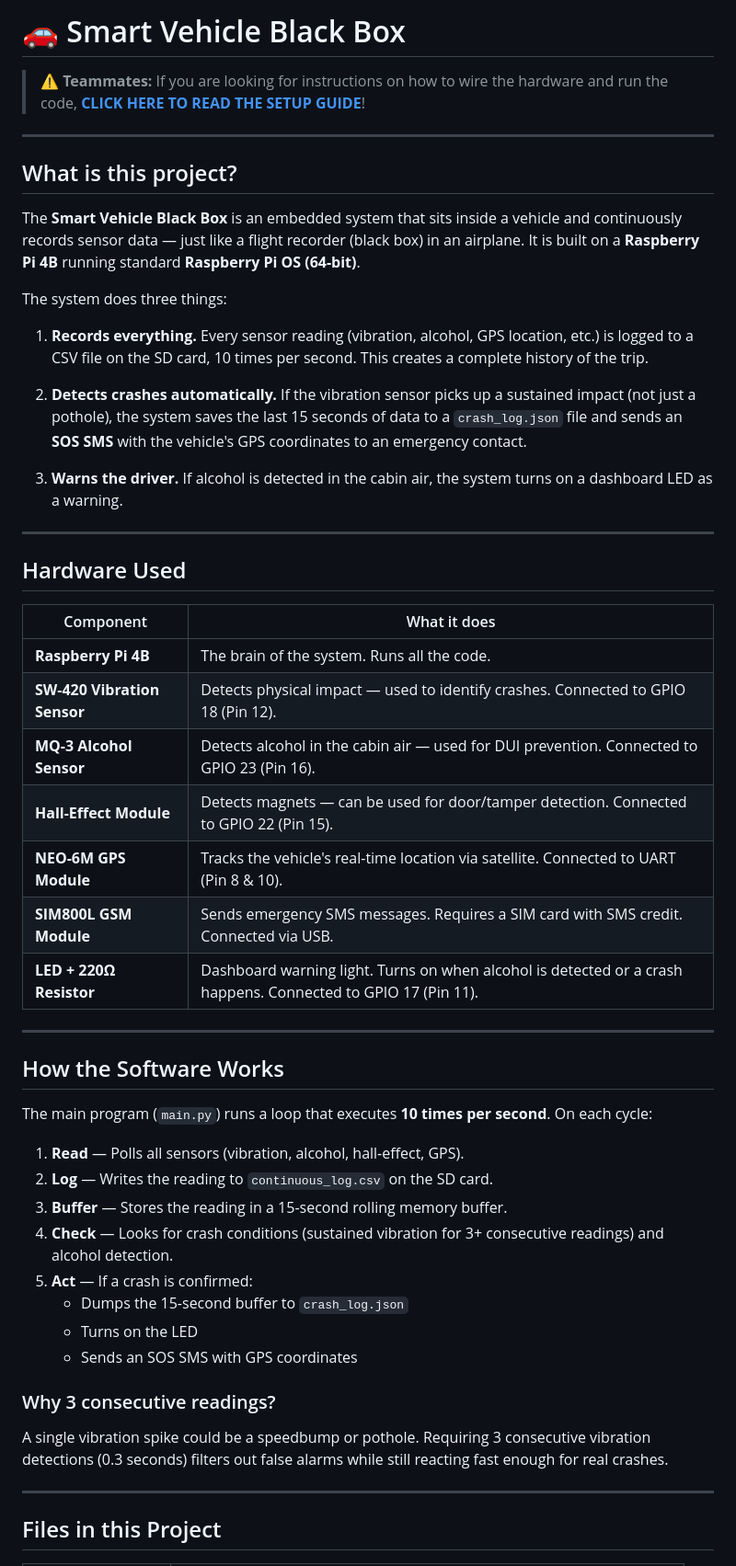
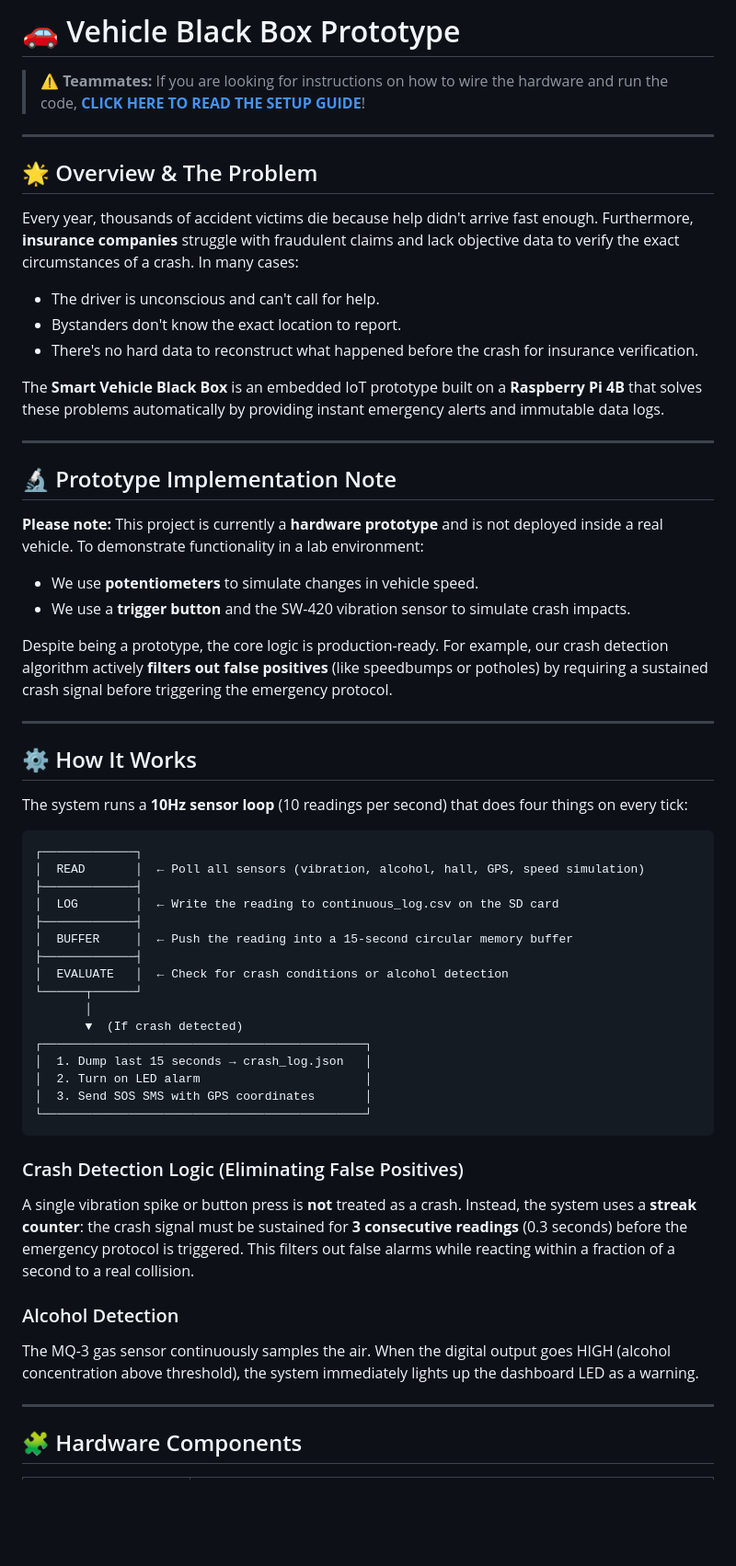
Before and after one commit to krithikkrish/vehicle-blackbox, a Markdown page: README.md, the part around one of its changes. Shown at 92% size. Rendered like a GitHub page; blank space fills up the shorter version.

Commit message:
Update README with prototype details and insurance verification use-case

````diff
--- a/README.md
+++ b/README.md
@@ -1,54 +1,61 @@
-# 🚗 Smart Vehicle Black Box
+# 🚗 Vehicle Black Box Prototype
 
 > ⚠️ **Teammates:** If you are looking for instructions on how to wire the hardware and run the code, **[CLICK HERE TO READ THE SETUP GUIDE](SETUP_GUIDE.md)**!
 
 ---
 
-## What is this project?
+## 🌟 Overview & The Problem
 
-The **Smart Vehicle Black Box** is an embedded system that sits inside a vehicle and continuously records sensor data — just like a flight recorder (black box) in an airplane. It is built on a **Raspberry Pi 4B** running standard **Raspberry Pi OS (64-bit)**.
+Every year, thousands of accident victims die because help didn't arrive fast enough. Furthermore, **insurance companies** struggle with fraudulent claims and lack objective data to verify the exact circumstances of a crash. In many cases:
 
-The system does three things:
+- The driver is unconscious and can't call for help.
+- Bystanders don't know the exact location to report.
+- There's no hard data to reconstruct what happened before the crash for insurance verification.
 
-1. **Records everything.** Every sensor reading (vibration, alcohol, GPS location, etc.) is logged to a CSV file on the SD card, 10 times per second. This creates a complete history of the trip.
-
-2. **Detects crashes automatically.** If the vibration sensor picks up a sustained impact (not just a pothole), the system saves the last 15 seconds of data to a `crash_log.json` file and sends an **SOS SMS** with the vehicle's GPS coordinates to an emergency contact.
-
-3. **Warns the driver.** If alcohol is detected in the cabin air, the system turns on a dashboard LED as a warning.
+The **Smart Vehicle Black Box** is an embedded IoT prototype built on a **Raspberry Pi 4B** that solves these problems automatically by providing instant emergency alerts and immutable data logs.
 
 ---
 
-## Hardware Used
+## 🔬 Prototype Implementation Note
 
-| Component | What it does |
-|-----------|-------------|
-| **Raspberry Pi 4B** | The brain of the system. Runs all the code. |
-| **SW-420 Vibration Sensor** | Detects physical impact — used to identify crashes. Connected to GPIO 18 (Pin 12). |
-| **MQ-3 Alcohol Sensor** | Detects alcohol in the cabin air — used for DUI prevention. Connected to GPIO 23 (Pin 16). |
-| **Hall-Effect Module** | Detects magnets — can be used for door/tamper detection. Connected to GPIO 22 (Pin 15). |
-| **NEO-6M GPS Module** | Tracks the vehicle's real-time location via satellite. Connected to UART (Pin 8 & 10). |
-| **SIM800L GSM Module** | Sends emergency SMS messages. Requires a SIM card with SMS credit. Connected via USB. |
-| **LED + 220Ω Resistor** | Dashboard warning light. Turns on when alcohol is detected or a crash happens. Connected to GPIO 17 (Pin 11). |
+**Please note:** This project is currently a **hardware prototype** and is not deployed inside a real vehicle. To demonstrate functionality in a lab environment:
+- We use **potentiometers** to simulate changes in vehicle speed.
+- We use a **trigger button** and the SW-420 vibration sensor to simulate crash impacts.
+
+Despite being a prototype, the core logic is production-ready. For example, our crash detection algorithm actively **filters out false positives** (like speedbumps or potholes) by requiring a sustained crash signal before triggering the emergency protocol.
 
 ---
 
-## How the Software Works
+## ⚙️ How It Works
 
-The main program (`main.py`) runs a loop that executes **10 times per second**. On each cycle:
+The system runs a **10Hz sensor loop** (10 readings per second) that does four things on every tick:
 
-1. **Read** — Polls all sensors (vibration, alcohol, hall-effect, GPS).
-2. **Log** — Writes the reading to `continuous_log.csv` on the SD card.
-3. **Buffer** — Stores the reading in a 15-second rolling memory buffer.
-4. **Check** — Looks for crash conditions (sustained vibration for 3+ consecutive readings) and alcohol detection.
-5. **Act** — If a crash is confirmed:
-   - Dumps the 15-second buffer to `crash_log.json`
-   - Turns on the LED
-   - Sends an SOS SMS with GPS coordinates
+```
+┌─────────────┐
+│  READ       │  ← Poll all sensors (vibration, alcohol, hall, GPS, speed simulation)
+├─────────────┤
+│  LOG        │  ← Write the reading to continuous_log.csv on the SD card
+├─────────────┤
+│  BUFFER     │  ← Push the reading into a 15-second circular memory buffer
+├─────────────┤
+│  EVALUATE   │  ← Check for crash conditions or alcohol detection
+└──────┬──────┘
+       │
+       ▼  (If crash detected)
+┌─────────────────────────────────────────────┐
+│  1. Dump last 15 seconds → crash_log.json   │
+│  2. Turn on LED alarm                       │
+│  3. Send SOS SMS with GPS coordinates       │
+└─────────────────────────────────────────────┘
+```
 
-### Why 3 consecutive readings?
-A single vibration spike could be a speedbump or pothole. Requiring 3 consecutive vibration detections (0.3 seconds) filters out false alarms while still reacting fast enough for real crashes.
+### Crash Detection Logic (Eliminating False Positives)
+A single vibration spike or button press is **not** treated as a crash. Instead, the system uses a **streak counter**: the crash signal must be sustained for **3 consecutive readings** (0.3 seconds) before the emergency protocol is triggered. This filters out false alarms while reacting within a fraction of a second to a real collision.
+
+### Alcohol Detection
+The MQ-3 gas sensor continuously samples the air. When the digital output goes HIGH (alcohol concentration above threshold), the system immediately lights up the dashboard LED as a warning.
 
 ---
 
-## Files in this Project
+## 🧩 Hardware Components
 
````
Also changed, not shown: other parts of README.md (+24 -22 lines).
